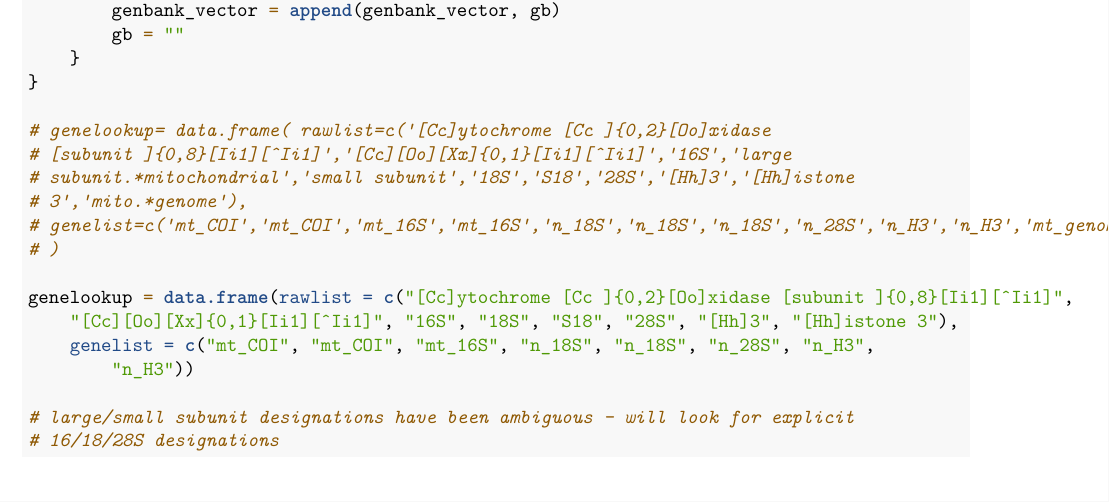
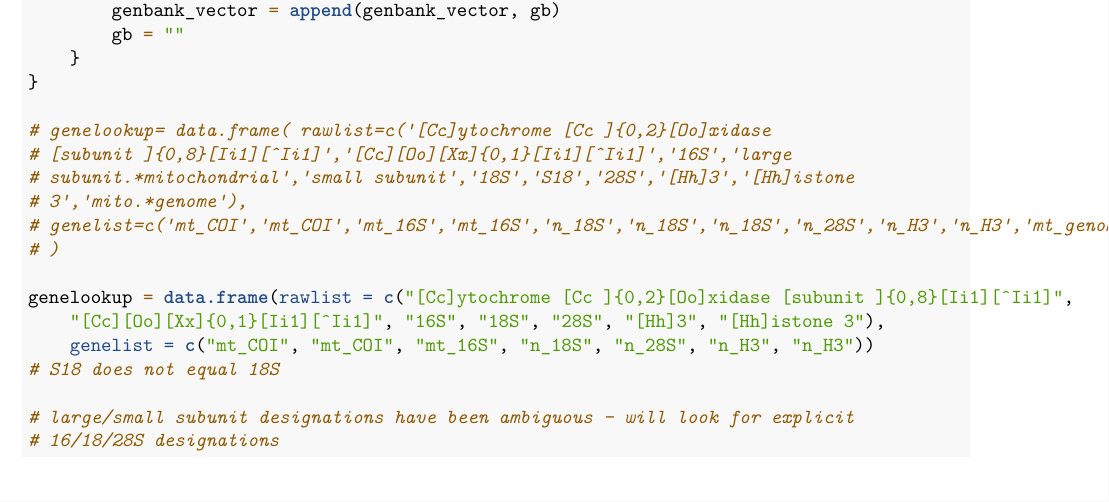
Before and after one commit to freya1119/ParseGenBank, an R Markdown document (DataParse.Rmd): part of page 2 of 9, cut so that both start at the same text. Rendered offline with R 4.5, knitr and Pandoc, then LaTeX, with nearby package versions.

Commit message:
S18 does not equal 18S!

```diff
--- a/DataParse.Rmd
+++ b/DataParse.Rmd
@@ -90,9 +90,10 @@ for(line in genbank){
 # )
 
 genelookup= data.frame(
-  rawlist=c("[Cc]ytochrome [Cc ]{0,2}[Oo]xidase [subunit ]{0,8}[Ii1][^Ii1]","[Cc][Oo][Xx]{0,1}[Ii1][^Ii1]","16S","18S","S18","28S","[Hh]3","[Hh]istone 3"),
-  genelist=c("mt_COI","mt_COI","mt_16S","n_18S","n_18S","n_28S","n_H3","n_H3")
+  rawlist=c("[Cc]ytochrome [Cc ]{0,2}[Oo]xidase [subunit ]{0,8}[Ii1][^Ii1]","[Cc][Oo][Xx]{0,1}[Ii1][^Ii1]","16S","18S","28S","[Hh]3","[Hh]istone 3"),
+  genelist=c("mt_COI","mt_COI","mt_16S","n_18S","n_28S","n_H3","n_H3")
 )
+# S18 does not equal 18S
 
 #large/small subunit designations have been ambiguous - will look for explicit 16/18/28S designations
 
```
